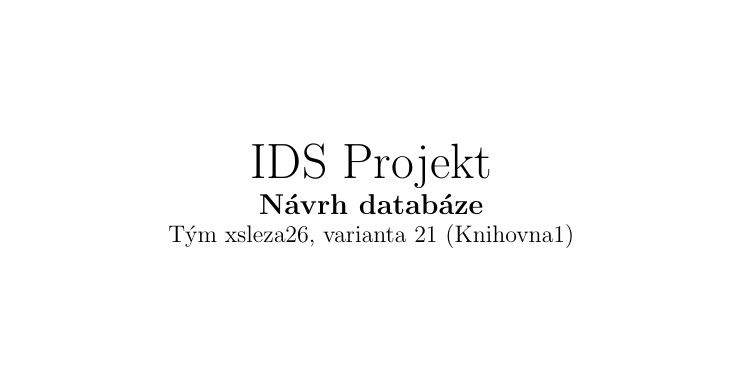
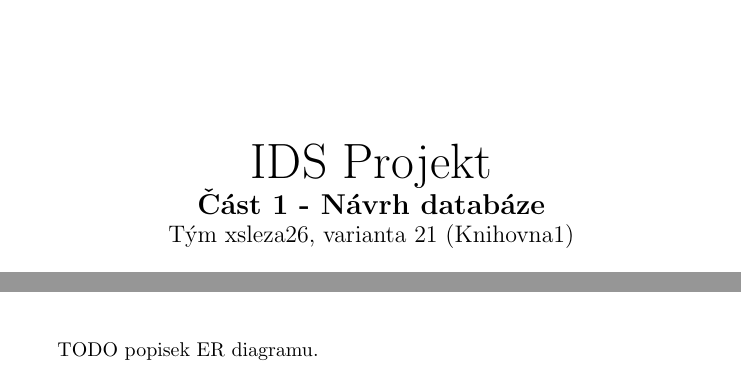
Before and after one commit to Martan03/IDS-project, a LaTeX document (task1/document.tex): part of page 1 of 3 before the commit and two parts of pages 1 and 2 of 3 after it, the two joined at a grey line, cut so that both start at the same text, the shorter picture padded with empty space. Compiled offline with pdfLaTeX.

Commit message:
Add todo

```diff
--- a/task1/document.tex
+++ b/task1/document.tex
@@ -12,7 +12,7 @@
         \includegraphics[width=1\textwidth]{assets/FIT_logo.png} \\
         \vspace{\stretch{0.382}}
         \Huge{IDS Projekt} \\
-        \Large{\textbf{Návrh databáze}} \\
+        \Large{\textbf{Část 1 - Návrh databáze}} \\
         \large{Tým xsleza26, varianta 21 (Knihovna1)}
     \end{center}
     \vfill
@@ -29,6 +29,8 @@
 
 \includegraphics*[width=1\textwidth]{assets/er.pdf}
 
+TODO popisek ER diagramu.
+
 \newpage
 
 \section*{Usecase diagram}
```
Also changed, not shown: 1 other file.
